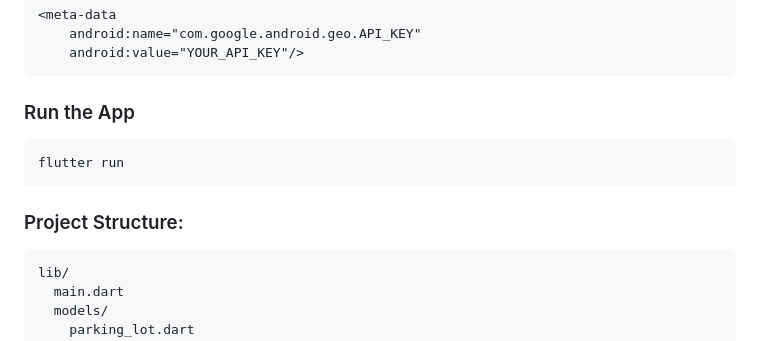
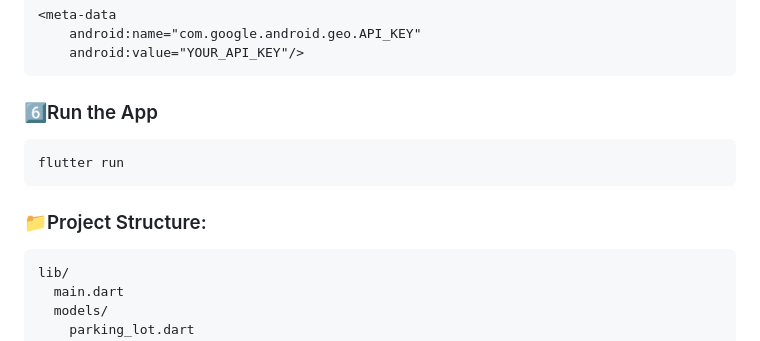
Before and after one commit to Tanisha1015/Parksmart, a Markdown page: README.md, the part around one of its changes. GitHub-like rendering.

````diff
--- a/README.md
+++ b/README.md
@@ -98,13 +114,13 @@ flutterfire configure
     android:value="YOUR_API_KEY"/>
 ```
 
-### Run the App
+### 6️⃣Run the App
 
 ```
 flutter run
 ```
 
-### Project Structure:
+### 📁Project Structure:
 
 ```
 lib/
````
Also changed, not shown: other parts of README.md (+36 -20 lines).
